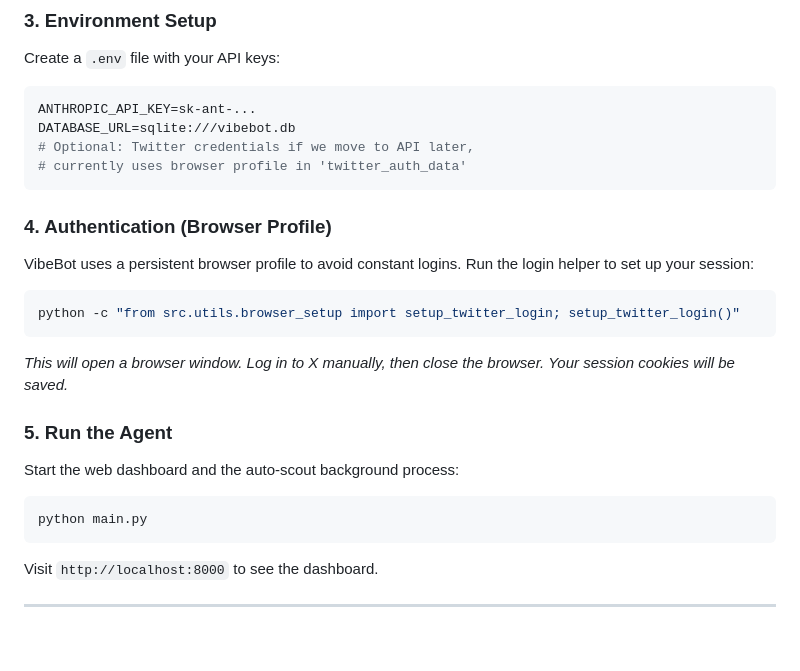
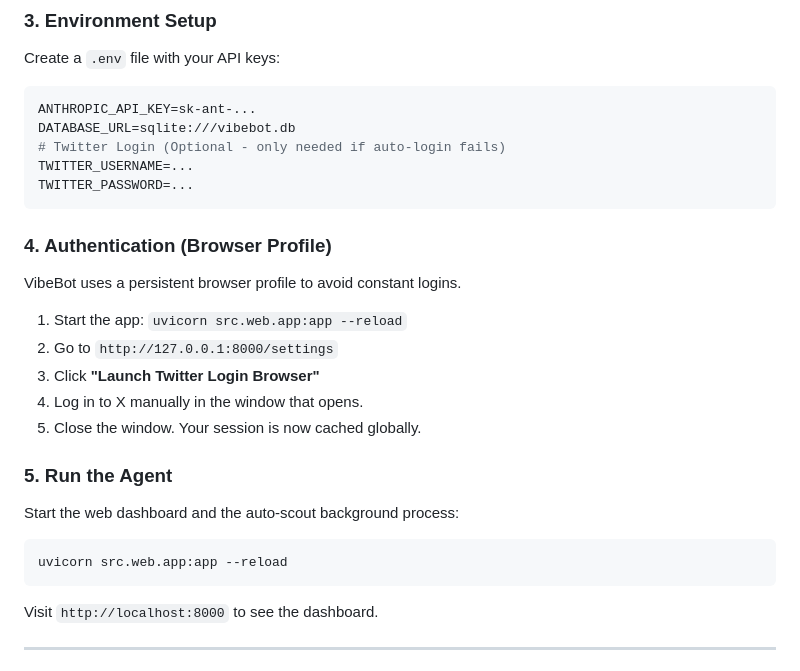
Before and after one commit to nihalnihalani/TribeCode-Test, a Markdown page: README.md, the part around the change printed below. Drawn GitHub-style; blank space fills up the shorter version.

````diff
--- a/README.md
+++ b/README.md
@@ -74,24 +75,24 @@ Create a `.env` file with your API keys:
 ```ini
 ANTHROPIC_API_KEY=sk-ant-...
 DATABASE_URL=sqlite:///vibebot.db
-# Optional: Twitter credentials if we move to API later,
-# currently uses browser profile in 'twitter_auth_data'
+# Twitter Login (Optional - only needed if auto-login fails)
+TWITTER_USERNAME=...
+TWITTER_PASSWORD=...
 ```
 
 ### 4. Authentication (Browser Profile)
 VibeBot uses a persistent browser profile to avoid constant logins.
-Run the login helper to set up your session:
-
-```bash
-python -c "from src.utils.browser_setup import setup_twitter_login; setup_twitter_login()"
-```
-*This will open a browser window. Log in to X manually, then close the browser. Your session cookies will be saved.*
+1. Start the app: `uvicorn src.web.app:app --reload`
+2. Go to `http://127.0.0.1:8000/settings`
+3. Click **"Launch Twitter Login Browser"**
+4. Log in to X manually in the window that opens.
+5. Close the window. Your session is now cached globally.
 
 ### 5. Run the Agent
 Start the web dashboard and the auto-scout background process:
 
 ```bash
-python main.py
+uvicorn src.web.app:app --reload
 ```
 Visit `http://localhost:8000` to see the dashboard.
 
````
Also changed, not shown: other parts of README.md (+10 -9 lines).
